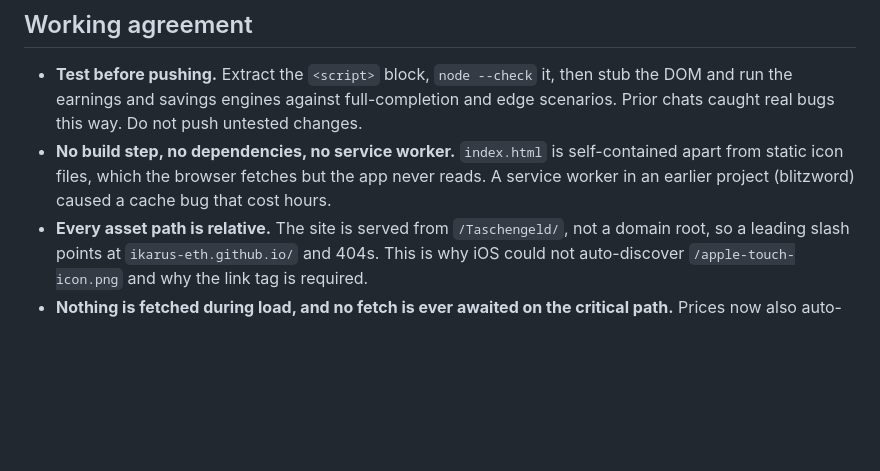
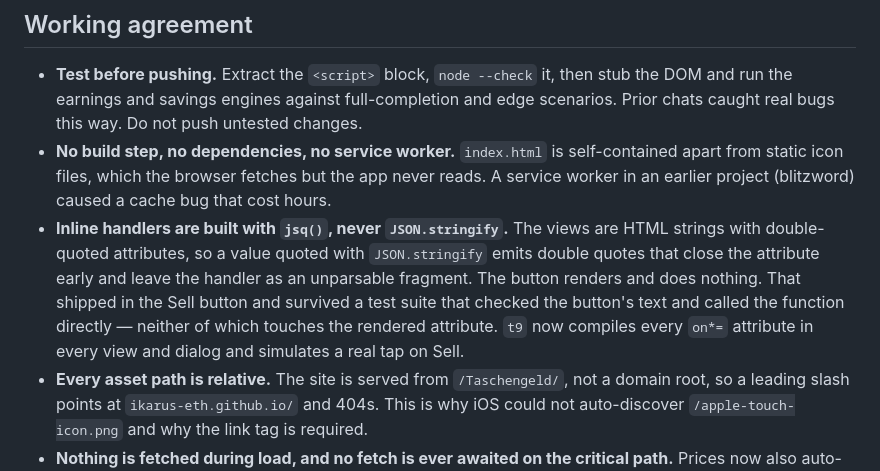
Before and after one commit to Ikarus-eth/Taschengeld, a Markdown page: PROJECT.md, the part around the change. Rendered like a GitHub page; blank space fills up the shorter version.

Commit message:
Brief: build inline handlers with jsq(), never JSON.stringify

```diff
--- a/PROJECT.md
+++ b/PROJECT.md
@@ -72,6 +72,13 @@ that is not a site failure. Use `raw.githubusercontent.com`, which is allowliste
 - **No build step, no dependencies, no service worker.** `index.html` is self-contained
   apart from static icon files, which the browser fetches but the app never reads.
   A service worker in an earlier project (blitzword) caused a cache bug that cost hours.
+- **Inline handlers are built with `jsq()`, never `JSON.stringify`.** The views are HTML
+  strings with double-quoted attributes, so a value quoted with `JSON.stringify` emits
+  double quotes that close the attribute early and leave the handler as an unparsable
+  fragment. The button renders and does nothing. That shipped in the Sell button and
+  survived a test suite that checked the button's text and called the function directly —
+  neither of which touches the rendered attribute. `t9` now compiles every `on*=` attribute
+  in every view and dialog and simulates a real tap on Sell.
 - **Every asset path is relative.** The site is served from `/Taschengeld/`, not a domain
   root, so a leading slash points at `ikarus-eth.github.io/` and 404s. This is why iOS
   could not auto-discover `/apple-touch-icon.png` and why the link tag is required.
```
